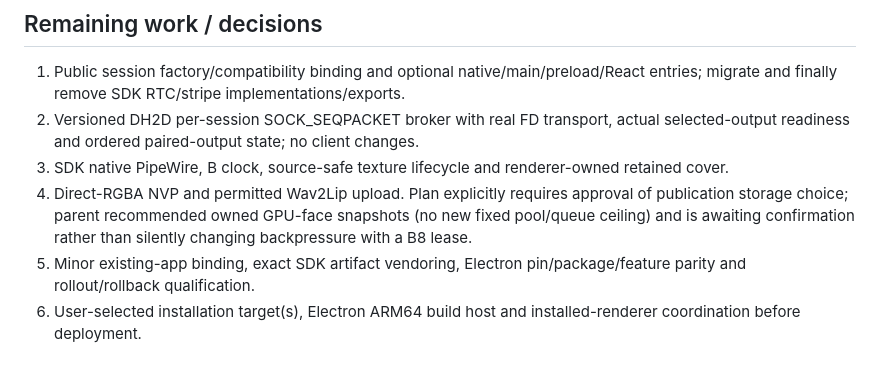
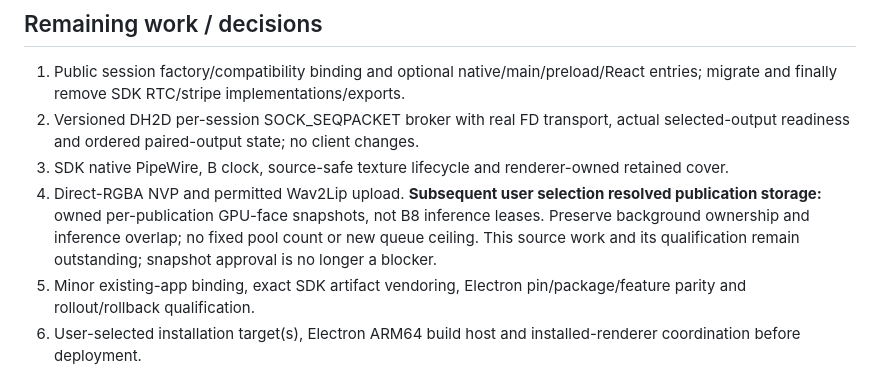
Before and after one commit to MooreThreads/mtai-sdk-ts, a Markdown page: docs/implementation/sharedtexture-slice-01.md, the part around the change. GitHub-like rendering.

Commit message:
docs: mark GPU snapshot storage decision approved

```diff
--- a/docs/implementation/sharedtexture-slice-01.md
+++ b/docs/implementation/sharedtexture-slice-01.md
@@ -35,7 +35,7 @@ No timeout, cap, queue ceiling, buffer-duration policy, Origin control, source c
 1. Public session factory/compatibility binding and optional native/main/preload/React entries; migrate and finally remove SDK RTC/stripe implementations/exports.
 2. Versioned DH2D per-session SOCK_SEQPACKET broker with real FD transport, actual selected-output readiness and ordered paired-output state; no client changes.
 3. SDK native PipeWire, B clock, source-safe texture lifecycle and renderer-owned retained cover.
-4. Direct-RGBA NVP and permitted Wav2Lip upload. Plan explicitly requires approval of publication storage choice; parent recommended owned GPU-face snapshots (no new fixed pool/queue ceiling) and is awaiting confirmation rather than silently changing backpressure with a B8 lease.
+4. Direct-RGBA NVP and permitted Wav2Lip upload. **Subsequent user selection resolved publication storage:** owned per-publication GPU-face snapshots, not B8 inference leases. Preserve background ownership and inference overlap; no fixed pool count or new queue ceiling. This source work and its qualification remain outstanding; snapshot approval is no longer a blocker.
 5. Minor existing-app binding, exact SDK artifact vendoring, Electron pin/package/feature parity and rollout/rollback qualification.
 6. User-selected installation target(s), Electron ARM64 build host and installed-renderer coordination before deployment.
 
```
